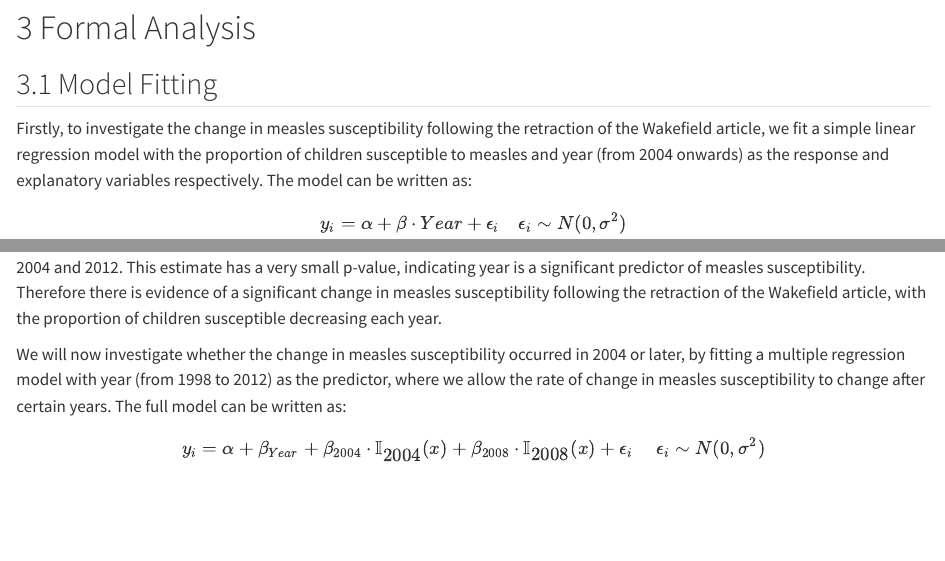
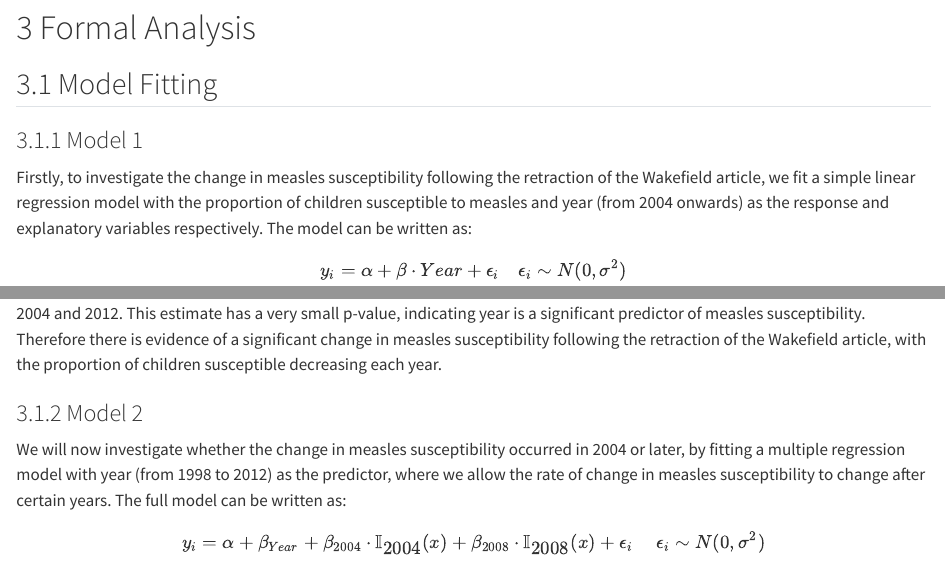
Before and after one commit to arran03/DAS-Group-12, a Quarto document (GroupProjectAbby.qmd): the page in a window 1100 px wide, from 640 px down, and a second part further down, joined at a grey line. Rendered offline with R 4.5, knitr and Pandoc in place of Quarto, with nearby package versions; some code elsewhere in the file could not run offline.

Commit message:
Update Formal Analysis
Included subheadings for each model

````diff
--- a/GroupProjectAbby.qmd
+++ b/GroupProjectAbby.qmd
@@ -51,6 +51,8 @@ measles <- read.csv("DAProject16.csv")
 
 ## Model Fitting
 
+### Model 1
+
 Firstly, to investigate the change in measles susceptibility following the retraction of the Wakefield article, we fit a simple linear regression model with the proportion of children susceptible to measles and year (from 2004 onwards) as the response and explanatory variables respectively. The model can be written as:
 
 $$
@@ -78,6 +80,8 @@ get_regression_table(model1)[, c(1, 2, 5)] |>
 ```
 
 From this we infer that the proportion of children susceptible to measles decreased by 0.564% on average each year between 2004 and 2012. This estimate has a very small p-value, indicating year is a significant predictor of measles susceptibility. Therefore there is evidence of a significant change in measles susceptibility following the retraction of the Wakefield article, with the proportion of children susceptible decreasing each year.
+
+### Model 2
 
 We will now investigate whether the change in measles susceptibility occurred in 2004 or later, by fitting a multiple regression model with year (from 1998 to 2012) as the predictor, where we allow the rate of change in measles susceptibility to change after certain years. The full model can be written as:
 
````
